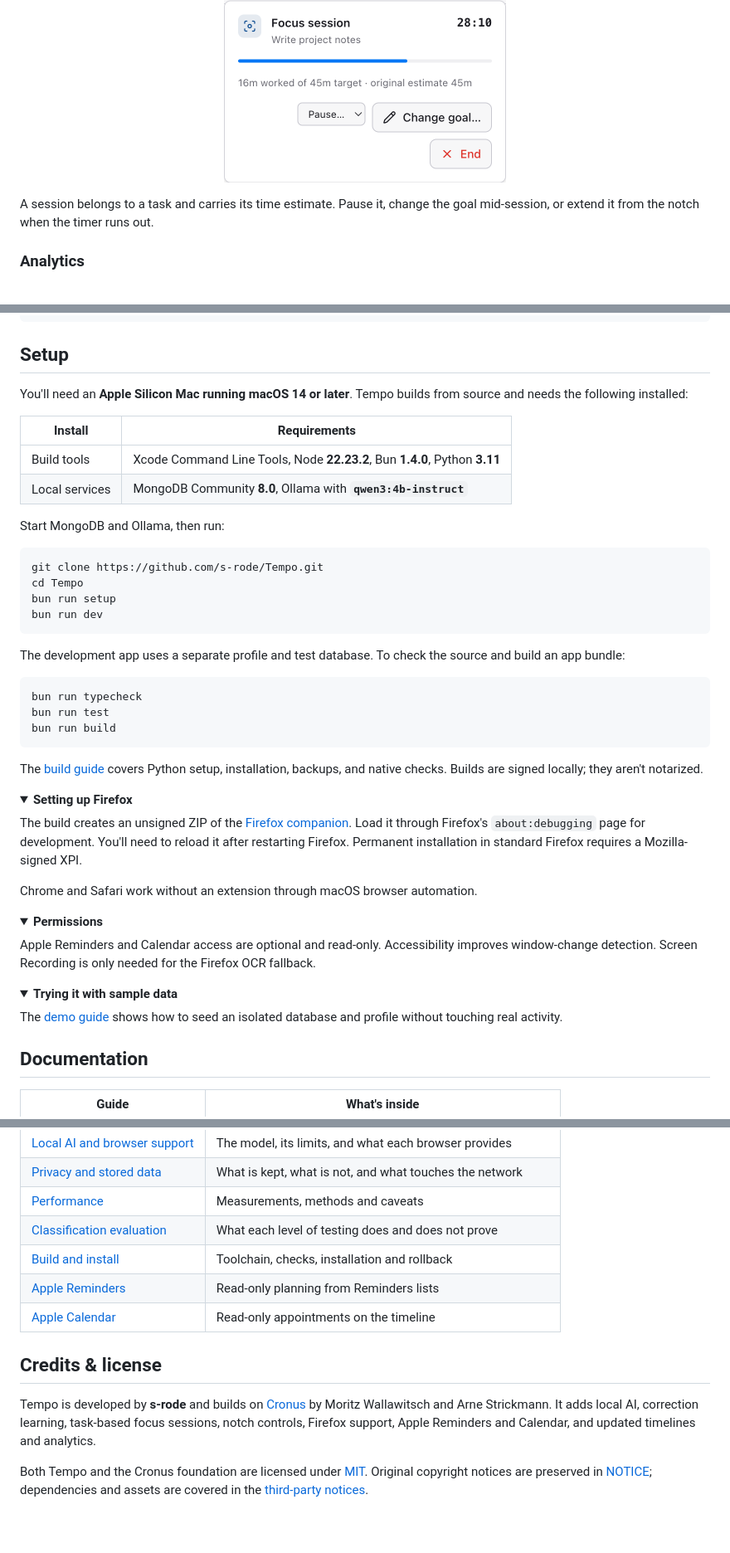
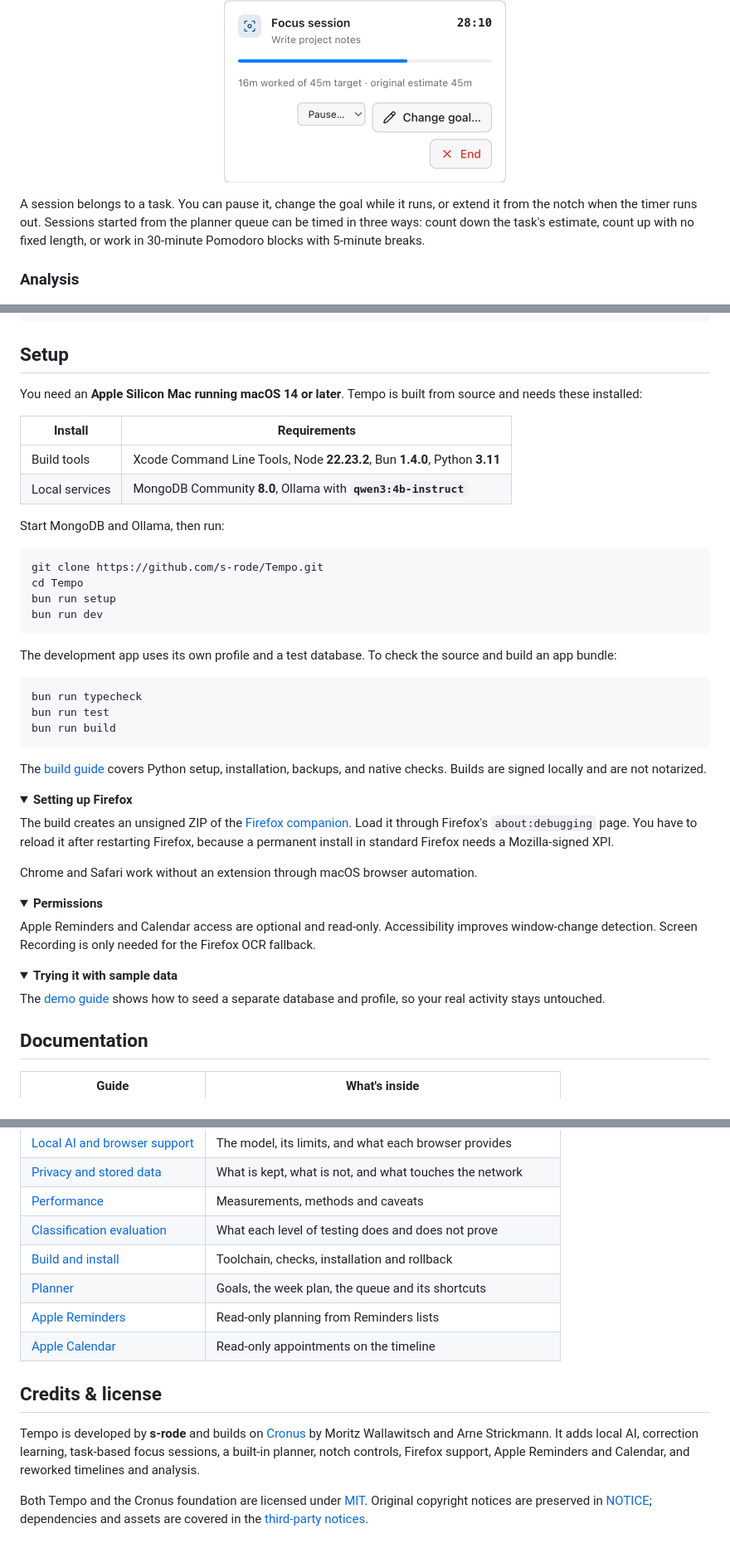
Before and after one commit to s-rode/Tempo, a Markdown page: README.md, 3 parts joined by grey strips. Shown at 83% size. Rendered like a GitHub page; folded sections open.

````diff
--- a/README.md
+++ b/README.md
@@ -138,9 +164,9 @@ The notch companion is a separate native Swift app, so the timers stay visible a
   <img src="docs/images/tempo-focus.png" alt="A running focus session with its goal, timer, and controls" width="340" />
 </p>
 
-A session belongs to a task and carries its time estimate. Pause it, change the goal mid-session, or extend it from the notch when the timer runs out.
+A session belongs to a task. You can pause it, change the goal while it runs, or extend it from the notch when the timer runs out. Sessions started from the planner queue can be timed in three ways: count down the task's estimate, count up with no fixed length, or work in 30-minute Pomodoro blocks with 5-minute breaks.
 
-### Analytics
+### Analysis
 
 ![Tempo's weekly analytics](docs/images/tempo-analysis.png)
 
@@ -242,7 +262,7 @@ docs/           architecture, classification, privacy, performance, build
 
 ## Setup
 
-You'll need an **Apple Silicon Mac running macOS 14 or later**. Tempo builds from source and needs the following installed:
+You need an **Apple Silicon Mac running macOS 14 or later**. Tempo is built from source and needs these installed:
 
 | Install        | Requirements                                                               |
 | -------------- | -------------------------------------------------------------------------- |
@@ -258,7 +278,7 @@ bun run setup
 bun run dev
 ```
 
-The development app uses a separate profile and test database. To check the source and build an app bundle:
+The development app uses its own profile and a test database. To check the source and build an app bundle:
 
 ```sh
 bun run typecheck
@@ -266,12 +286,12 @@ bun run test
 bun run build
 ```
 
-The [build guide](docs/BUILDING.md) covers Python setup, installation, backups, and native checks. Builds are signed locally; they aren't notarized.
+The [build guide](docs/BUILDING.md) covers Python setup, installation, backups, and native checks. Builds are signed locally and are not notarized.
 
 <details>
 <summary><strong>Setting up Firefox</strong></summary>
 
-The build creates an unsigned ZIP of the [Firefox companion](electron-app/firefox-extension). Load it through Firefox's `about:debugging` page for development. You'll need to reload it after restarting Firefox. Permanent installation in standard Firefox requires a Mozilla-signed XPI.
+The build creates an unsigned ZIP of the [Firefox companion](electron-app/firefox-extension). Load it through Firefox's `about:debugging` page. You have to reload it after restarting Firefox, because a permanent install in standard Firefox needs a Mozilla-signed XPI.
 
 Chrome and Safari work without an extension through macOS browser automation.
 
@@ -287,7 +307,7 @@ Apple Reminders and Calendar access are optional and read-only. Accessibility im
 <details>
 <summary><strong>Trying it with sample data</strong></summary>
 
-The [demo guide](docs/DEMONSTRATION.md) shows how to seed an isolated database and profile without touching real activity.
+The [demo guide](docs/DEMONSTRATION.md) shows how to seed a separate database and profile, so your real activity stays untouched.
 
 </details>
 
@@ -302,11 +322,12 @@ The [demo guide](docs/DEMONSTRATION.md) shows how to seed an isolated database a
 | [Performance](docs/PERFORMANCE.md)                             | Measurements, methods and caveats                         |
 | [Classification evaluation](docs/CLASSIFICATION_VALIDATION.md) | What each level of testing does and does not prove        |
 | [Build and install](docs/BUILDING.md)                          | Toolchain, checks, installation and rollback              |
+| [Planner](docs/planner.md)                                     | Goals, the week plan, the queue and its shortcuts         |
 | [Apple Reminders](docs/apple-reminders.md)                     | Read-only planning from Reminders lists                   |
 | [Apple Calendar](docs/apple-calendar.md)                       | Read-only appointments on the timeline                    |
 
 ## Credits & license
 
-Tempo is developed by **s-rode** and builds on [Cronus](docs/PROVENANCE.md) by Moritz Wallawitsch and Arne Strickmann. It adds local AI, correction learning, task-based focus sessions, notch controls, Firefox support, Apple Reminders and Calendar, and updated timelines and analytics.
+Tempo is developed by **s-rode** and builds on [Cronus](docs/PROVENANCE.md) by Moritz Wallawitsch and Arne Strickmann. It adds local AI, correction learning, task-based focus sessions, a built-in planner, notch controls, Firefox support, Apple Reminders and Calendar, and reworked timelines and analysis.
 
 Both Tempo and the Cronus foundation are licensed under [MIT](LICENSE). Original copyright notices are preserved in [NOTICE](NOTICE); dependencies and assets are covered in the [third-party notices](docs/THIRD_PARTY_NOTICES.md).
````
Also changed, not shown: other parts of README.md (+56 -36 lines), docs/images/tempo-plan.png (added).
